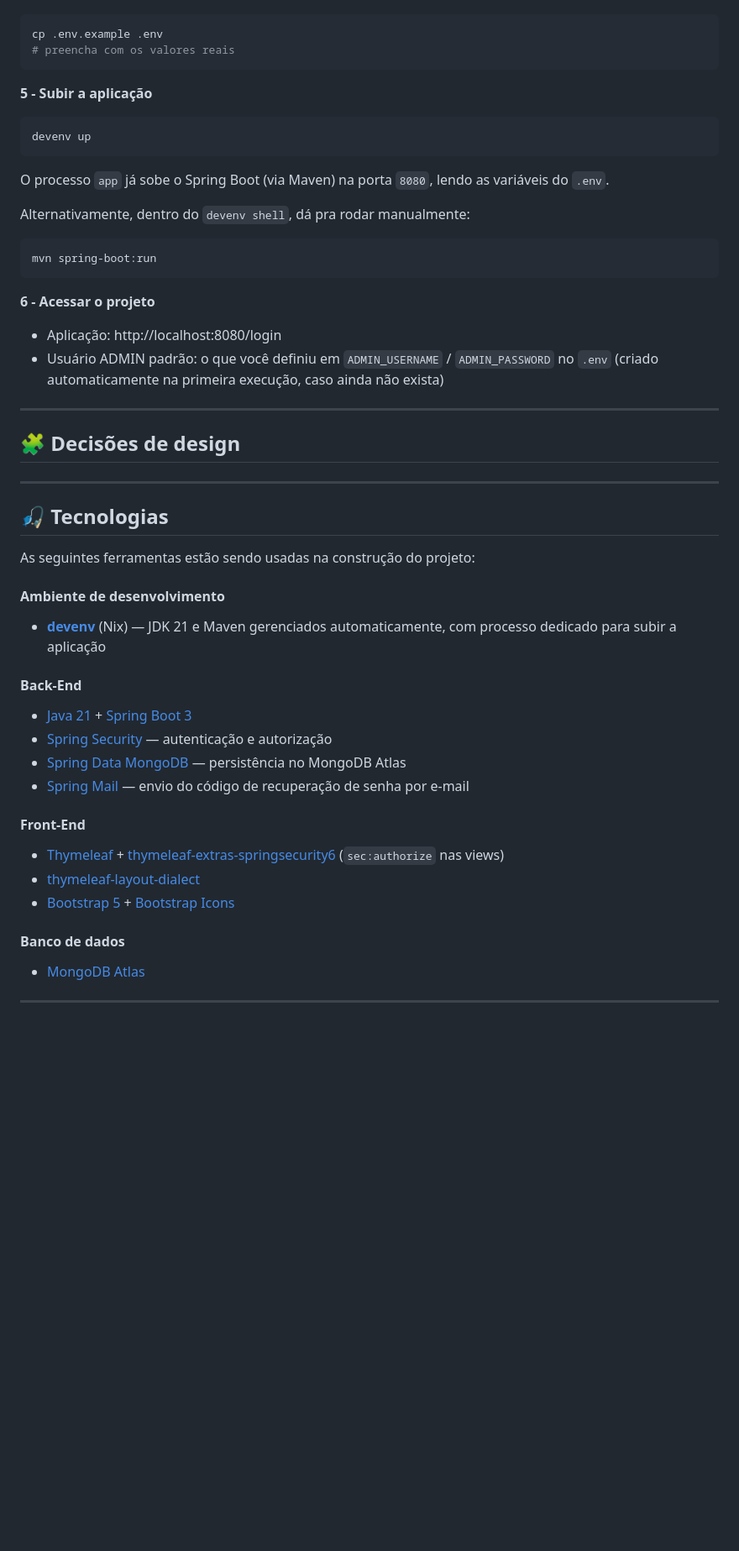
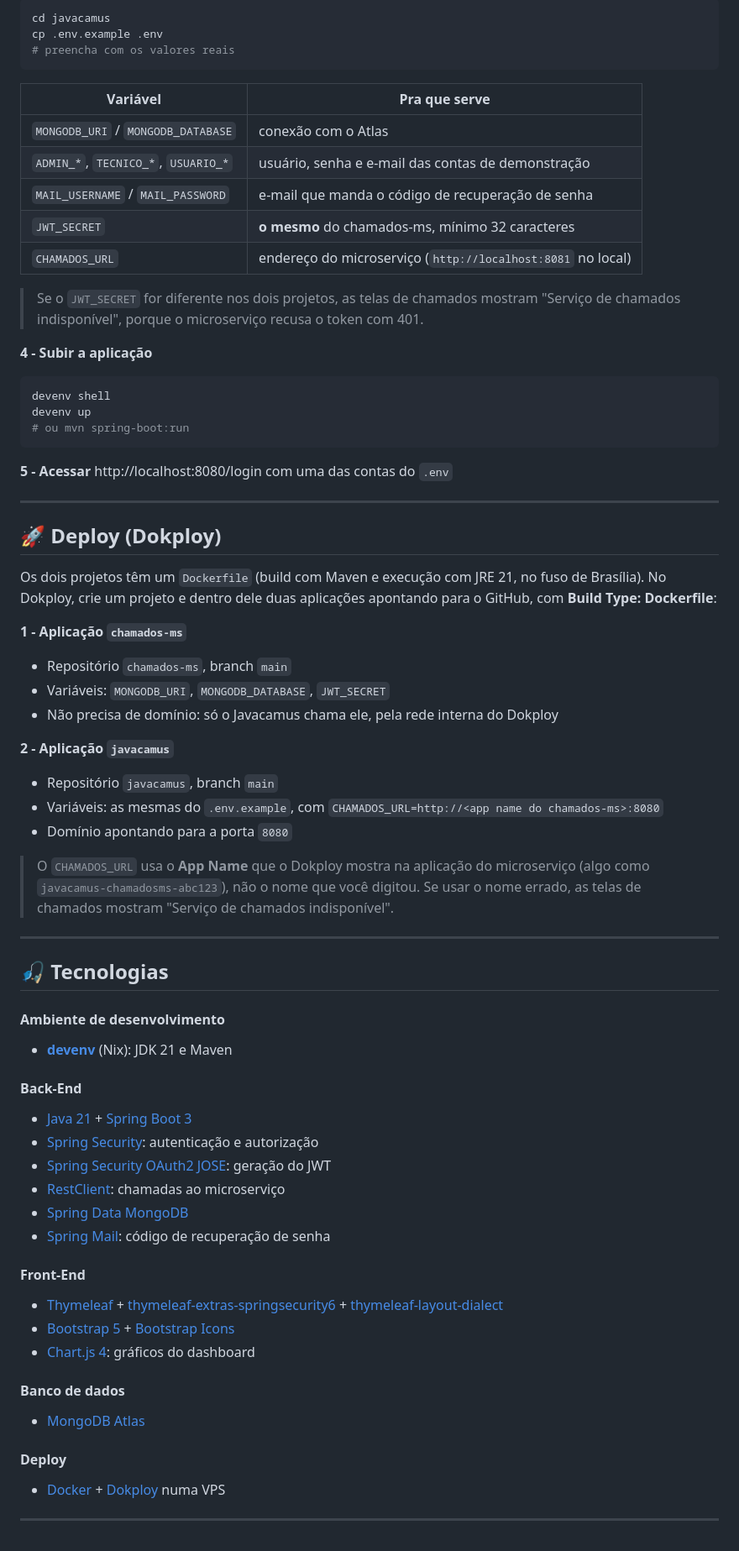
Before and after one commit to 0LucasMatheus/javacamus, a Markdown page: README.md, the part around one of its changes. Shown at 84% size. Rendered like a GitHub page; blank space fills up the shorter version.

````diff
--- a/README.md
+++ b/README.md
@@ -122,48 +181,70 @@ direnv allow
 ```bash
+cd javacamus
 cp .env.example .env
 # preencha com os valores reais
 ```
 
-**5 - Subir a aplicação**
+| Variável | Pra que serve |
+|---|---|
+| `MONGODB_URI` / `MONGODB_DATABASE` | conexão com o Atlas |
+| `ADMIN_*`, `TECNICO_*`, `USUARIO_*` | usuário, senha e e-mail das contas de demonstração |
+| `MAIL_USERNAME` / `MAIL_PASSWORD` | e-mail que manda o código de recuperação de senha |
+| `JWT_SECRET` | **o mesmo** do chamados-ms, mínimo 32 caracteres |
+| `CHAMADOS_URL` | endereço do microserviço (`http://localhost:8081` no local) |
+
+> Se o `JWT_SECRET` for diferente nos dois projetos, as telas de chamados mostram "Serviço de chamados indisponível", porque o microserviço recusa o token com 401.
+
+**4 - Subir a aplicação**
 ```bash
+devenv shell
 devenv up
-```
-O processo `app` já sobe o Spring Boot (via Maven) na porta `8080`, lendo as variáveis do `.env`.
-
-Alternativamente, dentro do `devenv shell`, dá pra rodar manualmente:
-```bash
-mvn spring-boot:run
+# ou mvn spring-boot:run
 ```
 
-**6 - Acessar o projeto**
-- Aplicação: http://localhost:8080/login
-- Usuário ADMIN padrão: o que você definiu em `ADMIN_USERNAME` / `ADMIN_PASSWORD` no `.env` (criado automaticamente na primeira execução, caso ainda não exista)
+**5 - Acessar** http://localhost:8080/login com uma das contas do `.env`
 
 ---
 
-## 🧩 Decisões de design
+## 🚀 Deploy (Dokploy)
+
+Os dois projetos têm um `Dockerfile` (build com Maven e execução com JRE 21, no fuso de Brasília). No Dokploy, crie um projeto e dentro dele duas aplicações apontando para o GitHub, com **Build Type: Dockerfile**:
+
+**1 - Aplicação `chamados-ms`**
+- Repositório `chamados-ms`, branch `main`
+- Variáveis: `MONGODB_URI`, `MONGODB_DATABASE`, `JWT_SECRET`
+- Não precisa de domínio: só o Javacamus chama ele, pela rede interna do Dokploy
+
+**2 - Aplicação `javacamus`**
+- Repositório `javacamus`, branch `main`
+- Variáveis: as mesmas do `.env.example`, com `CHAMADOS_URL=http://<app name do chamados-ms>:8080`
+- Domínio apontando para a porta `8080`
+
+> O `CHAMADOS_URL` usa o **App Name** que o Dokploy mostra na aplicação do microserviço (algo como `javacamus-chamadosms-abc123`), não o nome que você digitou. Se usar o nome errado, as telas de chamados mostram "Serviço de chamados indisponível".
 
 ---
 
 ## 🎣 Tecnologias
 
-As seguintes ferramentas estão sendo usadas na construção do projeto:
-
 #### **Ambiente de desenvolvimento**
-- **[devenv](https://devenv.sh)** (Nix) — JDK 21 e Maven gerenciados automaticamente, com processo dedicado para subir a aplicação
+- **[devenv](https://devenv.sh)** (Nix): JDK 21 e Maven
 
 #### **Back-End**
 - [Java 21](https://www.oracle.com/java/) + [Spring Boot 3](https://spring.io/projects/spring-boot)
-- [Spring Security](https://spring.io/projects/spring-security) — autenticação e autorização
-- [Spring Data MongoDB](https://spring.io/projects/spring-data-mongodb) — persistência no MongoDB Atlas
-- [Spring Mail](https://docs.spring.io/spring-framework/reference/integration/email.html) — envio do código de recuperação de senha por e-mail
+- [Spring Security](https://spring.io/projects/spring-security): autenticação e autorização
+- [Spring Security OAuth2 JOSE](https://docs.spring.io/spring-security/reference/servlet/oauth2/resource-server/jwt.html): geração do JWT
+- [RestClient](https://docs.spring.io/spring-framework/reference/integration/rest-clients.html): chamadas ao microserviço
+- [Spring Data MongoDB](https://spring.io/projects/spring-data-mongodb)
+- [Spring Mail](https://docs.spring.io/spring-framework/reference/integration/email.html): código de recuperação de senha
 
 #### **Front-End**
-- [Thymeleaf](https://www.thymeleaf.org/) + [thymeleaf-extras-springsecurity6](https://github.com/thymeleaf/thymeleaf-extras-springsecurity) (`sec:authorize` nas views)
-- [thymeleaf-layout-dialect](https://github.com/ultraq/thymeleaf-layout-dialect)
+- [Thymeleaf](https://www.thymeleaf.org/) + [thymeleaf-extras-springsecurity6](https://github.com/thymeleaf/thymeleaf-extras-springsecurity) + [thymeleaf-layout-dialect](https://github.com/ultraq/thymeleaf-layout-dialect)
 - [Bootstrap 5](https://getbootstrap.com/) + [Bootstrap Icons](https://icons.getbootstrap.com/)
+- [Chart.js 4](https://www.chartjs.org/): gráficos do dashboard
 
 #### **Banco de dados**
 - [MongoDB Atlas](https://www.mongodb.com/cloud/atlas)
 
+#### **Deploy**
+- [Docker](https://www.docker.com/) + [Dokploy](https://dokploy.com/) numa VPS
+
 ---
````
Also changed, not shown: other parts of README.md (+130 -71 lines), docs/dashboard.jpg (added).
